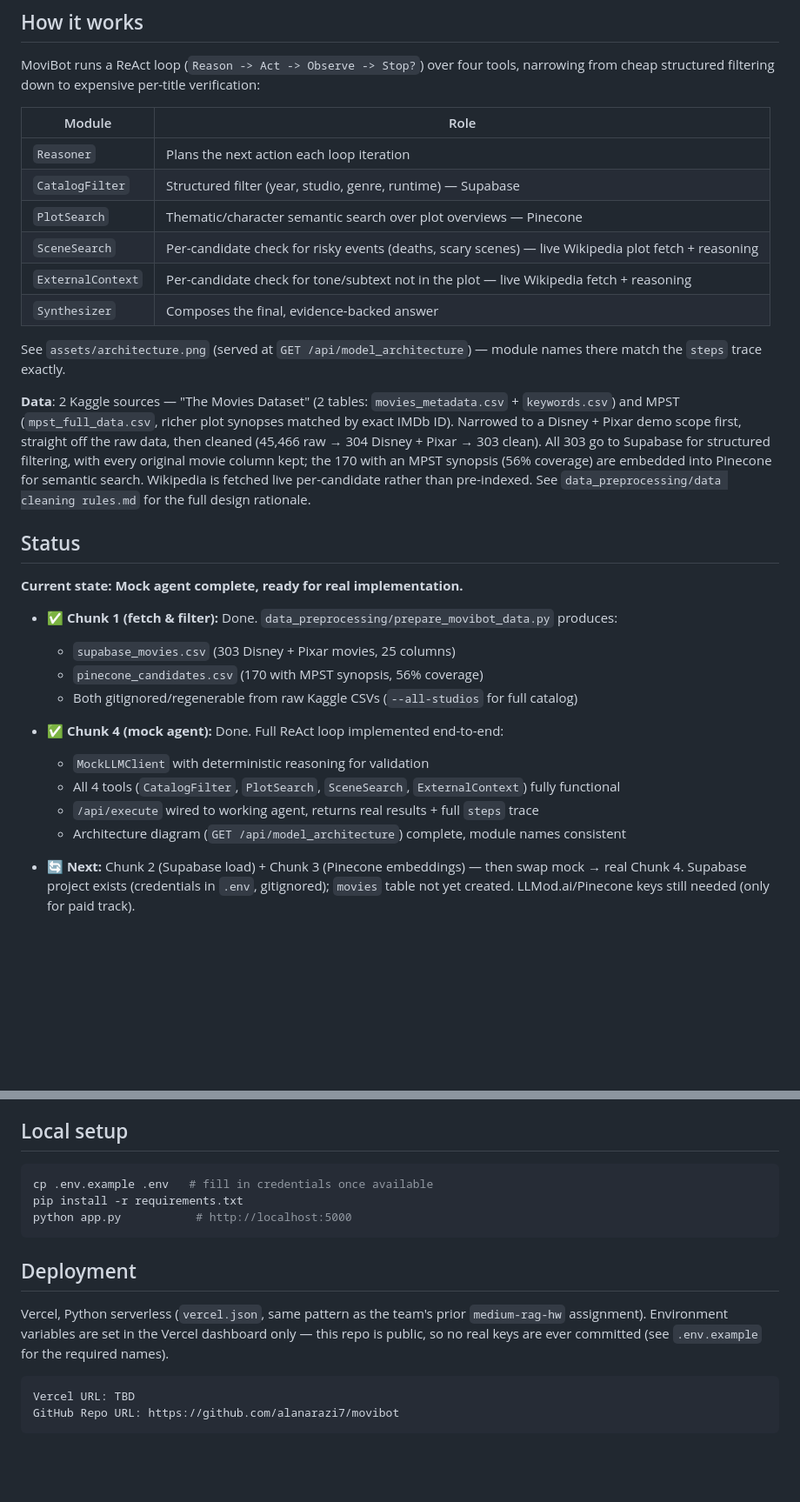
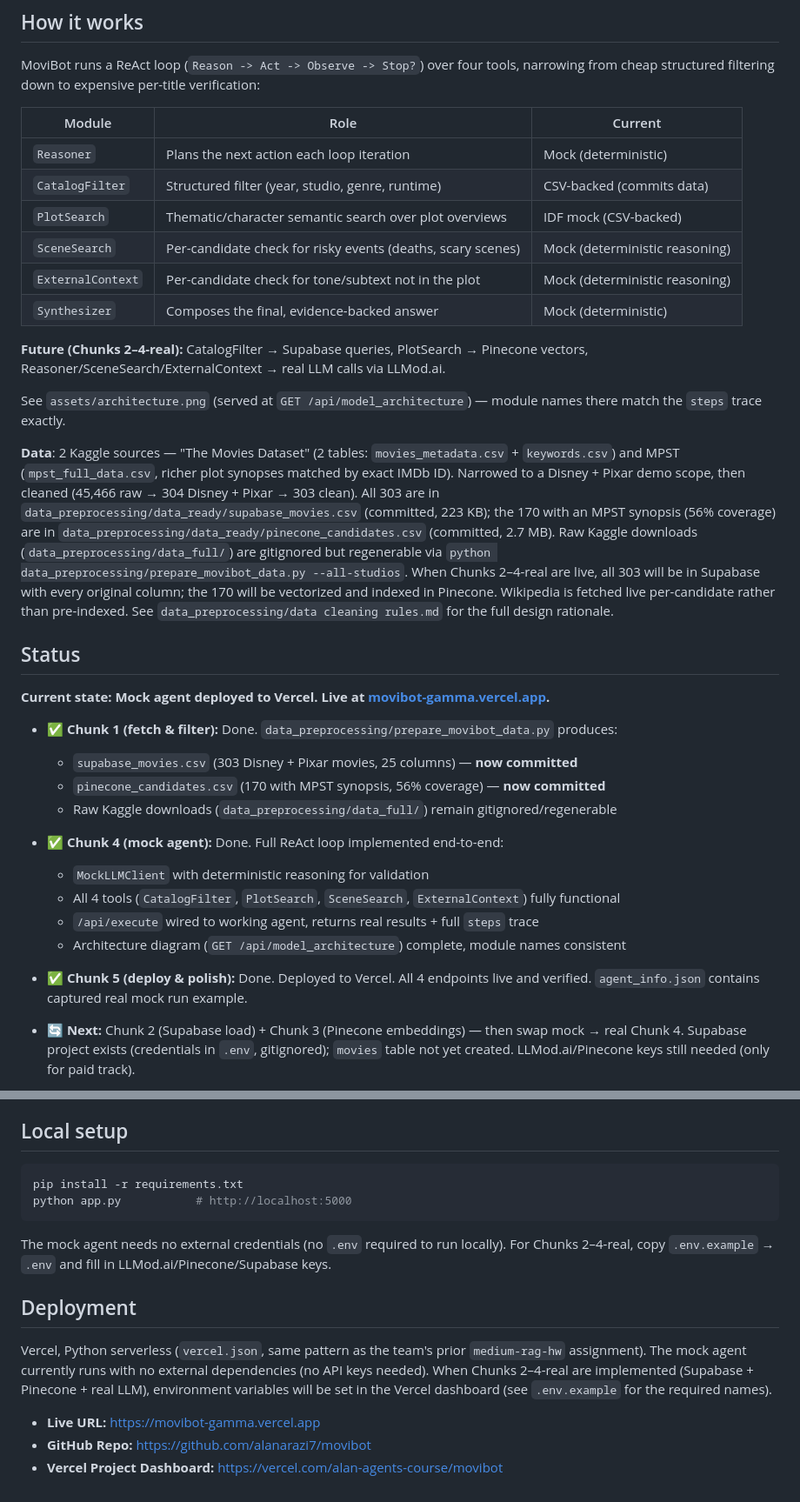
Before and after one commit to alanarazi7/movibot, a Markdown page: README.md, 2 parts joined by grey strips. Shown at 87% size. Drawn GitHub-style; blank space fills up the shorter version.

Commit message:
Update README post-Vercel deployment: add live URL, clarify mock vs real backend
• Status: Mock agent deployed to movibot-gamma.vercel.app ✅
• Update Deployment section with live URL and Vercel dashboard link
• Clarify that mock tools use CSV-backed data (now committed)
• Document future roadmap (Chunks 2–4-real) for Supabase/Pinecone/LLM integration
• Simplify Local setup: no .env needed for mock agent
• Update data section to reflect committed data_ready CSVs and gitignored data_full

All 4 endpoints verified in production: response time 0.36s, well under 300s budget.
Mock agent fully deterministic; ready for integration with real backends.

Co-Authored-By: Claude Haiku 4.5 <noreply@anthropic.com>

````diff
--- a/README.md
+++ b/README.md
@@ -12,33 +12,37 @@ Classic RAG fails on queries like *"bring me a not-too-old Disney movie with no
 
 MoviBot runs a ReAct loop (`Reason -> Act -> Observe -> Stop?`) over four tools, narrowing from cheap structured filtering down to expensive per-title verification:
 
-| Module | Role |
-|---|---|
-| `Reasoner` | Plans the next action each loop iteration |
-| `CatalogFilter` | Structured filter (year, studio, genre, runtime) — Supabase |
-| `PlotSearch` | Thematic/character semantic search over plot overviews — Pinecone |
-| `SceneSearch` | Per-candidate check for risky events (deaths, scary scenes) — live Wikipedia plot fetch + reasoning |
-| `ExternalContext` | Per-candidate check for tone/subtext not in the plot — live Wikipedia fetch + reasoning |
-| `Synthesizer` | Composes the final, evidence-backed answer |
+| Module | Role | Current |
+|---|---|---|
+| `Reasoner` | Plans the next action each loop iteration | Mock (deterministic) |
+| `CatalogFilter` | Structured filter (year, studio, genre, runtime) | CSV-backed (commits data) |
+| `PlotSearch` | Thematic/character semantic search over plot overviews | IDF mock (CSV-backed) |
+| `SceneSearch` | Per-candidate check for risky events (deaths, scary scenes) | Mock (deterministic reasoning) |
+| `ExternalContext` | Per-candidate check for tone/subtext not in the plot | Mock (deterministic reasoning) |
+| `Synthesizer` | Composes the final, evidence-backed answer | Mock (deterministic) |
+
+**Future (Chunks 2–4-real):** CatalogFilter → Supabase queries, PlotSearch → Pinecone vectors, Reasoner/SceneSearch/ExternalContext → real LLM calls via LLMod.ai.
 
 See `assets/architecture.png` (served at `GET /api/model_architecture`) — module names there match the `steps` trace exactly.
 
-**Data**: 2 Kaggle sources — "The Movies Dataset" (2 tables: `movies_metadata.csv` + `keywords.csv`) and MPST (`mpst_full_data.csv`, richer plot synopses matched by exact IMDb ID). Narrowed to a Disney + Pixar demo scope first, straight off the raw data, then cleaned (45,466 raw → 304 Disney + Pixar → 303 clean). All 303 go to Supabase for structured filtering, with every original movie column kept; the 170 with an MPST synopsis (56% coverage) are embedded into Pinecone for semantic search. Wikipedia is fetched live per-candidate rather than pre-indexed. See `data_preprocessing/data cleaning rules.md` for the full design rationale.
+**Data**: 2 Kaggle sources — "The Movies Dataset" (2 tables: `movies_metadata.csv` + `keywords.csv`) and MPST (`mpst_full_data.csv`, richer plot synopses matched by exact IMDb ID). Narrowed to a Disney + Pixar demo scope, then cleaned (45,466 raw → 304 Disney + Pixar → 303 clean). All 303 are in `data_preprocessing/data_ready/supabase_movies.csv` (committed, 223 KB); the 170 with an MPST synopsis (56% coverage) are in `data_preprocessing/data_ready/pinecone_candidates.csv` (committed, 2.7 MB). Raw Kaggle downloads (`data_preprocessing/data_full/`) are gitignored but regenerable via `python data_preprocessing/prepare_movibot_data.py --all-studios`. When Chunks 2–4-real are live, all 303 will be in Supabase with every original column; the 170 will be vectorized and indexed in Pinecone. Wikipedia is fetched live per-candidate rather than pre-indexed. See `data_preprocessing/data cleaning rules.md` for the full design rationale.
 
 ## Status
 
-**Current state: Mock agent complete, ready for real implementation.**
+**Current state: Mock agent deployed to Vercel. Live at [movibot-gamma.vercel.app](https://movibot-gamma.vercel.app).**
 
 - ✅ **Chunk 1 (fetch & filter):** Done. `data_preprocessing/prepare_movibot_data.py` produces:
-  - `supabase_movies.csv` (303 Disney + Pixar movies, 25 columns)
-  - `pinecone_candidates.csv` (170 with MPST synopsis, 56% coverage)
-  - Both gitignored/regenerable from raw Kaggle CSVs (`--all-studios` for full catalog)
+  - `supabase_movies.csv` (303 Disney + Pixar movies, 25 columns) — **now committed**
+  - `pinecone_candidates.csv` (170 with MPST synopsis, 56% coverage) — **now committed**
+  - Raw Kaggle downloads (`data_preprocessing/data_full/`) remain gitignored/regenerable
 
 - ✅ **Chunk 4 (mock agent):** Done. Full ReAct loop implemented end-to-end:
   - `MockLLMClient` with deterministic reasoning for validation
   - All 4 tools (`CatalogFilter`, `PlotSearch`, `SceneSearch`, `ExternalContext`) fully functional
   - `/api/execute` wired to working agent, returns real results + full `steps` trace
   - Architecture diagram (`GET /api/model_architecture`) complete, module names consistent
+
+- ✅ **Chunk 5 (deploy & polish):** Done. Deployed to Vercel. All 4 endpoints live and verified. `agent_info.json` contains captured real mock run example.
 
 - 🔄 **Next:** Chunk 2 (Supabase load) + Chunk 3 (Pinecone embeddings) — then swap mock → real Chunk 4. Supabase project exists (credentials in `.env`, gitignored); `movies` table not yet created. LLMod.ai/Pinecone keys still needed (only for paid track).
 
@@ -60,16 +64,16 @@ See **[`TODO.md`](TODO.md)** for the full chunk-by-chunk technical checklist.
 ## Local setup
 
 ```bash
-cp .env.example .env   # fill in credentials once available
 pip install -r requirements.txt
 python app.py           # http://localhost:5000
 ```
 
+The mock agent needs no external credentials (no `.env` required to run locally). For Chunks 2–4-real, copy `.env.example` → `.env` and fill in LLMod.ai/Pinecone/Supabase keys.
+
 ## Deployment
 
-Vercel, Python serverless (`vercel.json`, same pattern as the team's prior `medium-rag-hw` assignment). Environment variables are set in the Vercel dashboard only — this repo is public, so no real keys are ever committed (see `.env.example` for the required names).
+Vercel, Python serverless (`vercel.json`, same pattern as the team's prior `medium-rag-hw` assignment). The mock agent currently runs with no external dependencies (no API keys needed). When Chunks 2–4-real are implemented (Supabase + Pinecone + real LLM), environment variables will be set in the Vercel dashboard (see `.env.example` for the required names).
 
-```
-Vercel URL: TBD
-GitHub Repo URL: https://github.com/alanarazi7/movibot
-```
+- **Live URL:** https://movibot-gamma.vercel.app
+- **GitHub Repo:** https://github.com/alanarazi7/movibot
+- **Vercel Project Dashboard:** https://vercel.com/alan-agents-course/movibot
````
